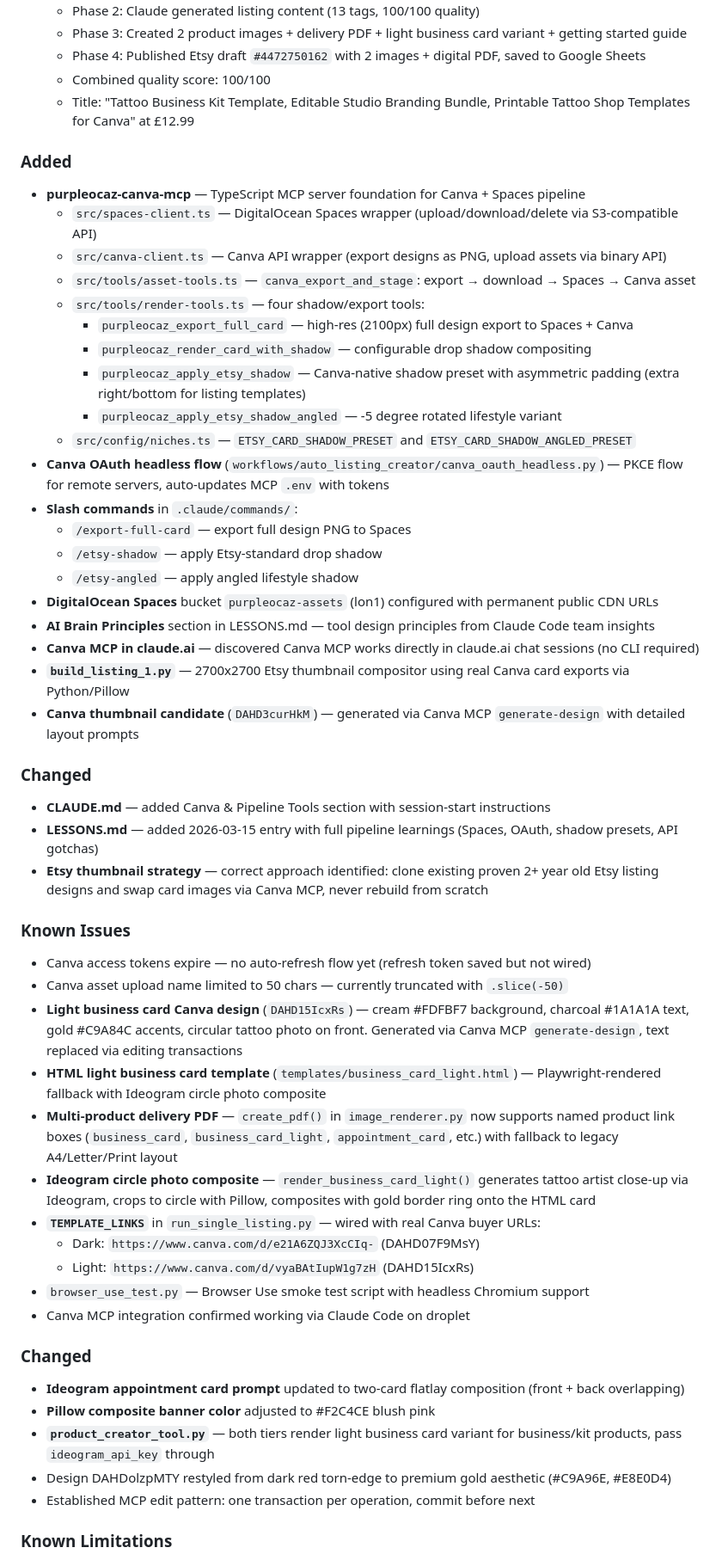
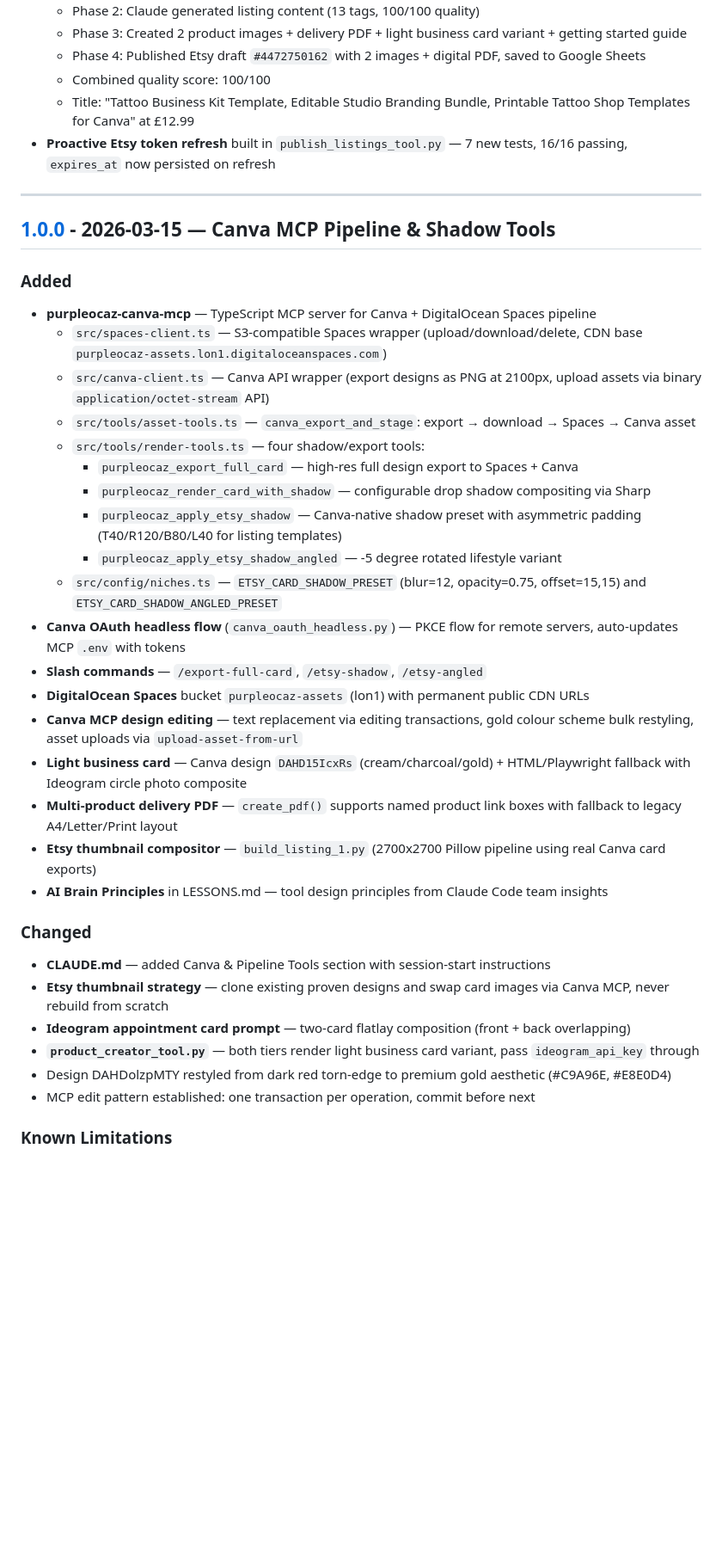
Before and after one commit to ChurnShield/Etsypurpleocaz-, a Markdown page: CHANGELOG.md, the part around one of its changes. Shown at 86% size. GitHub-like rendering; blank space fills up the shorter version.

Commit message:
docs: add token refresh entry, create v1.0.0 release, fix comparison links
- Added proactive Etsy token refresh entry to Unreleased
- Moved Canva MCP + pipeline work into [1.0.0] - 2026-03-15
- Fixed all comparison links: your-org/your-repo -> ChurnShield/Etsypurpleocaz-

Co-Authored-By: Claude Opus 4.6 (1M context) <noreply@anthropic.com>

```diff
--- a/CHANGELOG.md
+++ b/CHANGELOG.md
@@ -19,52 +19,38 @@ and this project adheres to [Semantic Versioning](https://semver.org/spec/v2.0.0
   - Phase 4: Published Etsy draft `#4472750162` with 2 images + digital PDF, saved to Google Sheets
   - Combined quality score: 100/100
   - Title: "Tattoo Business Kit Template, Editable Studio Branding Bundle, Printable Tattoo Shop Templates for Canva" at £12.99
+- **Proactive Etsy token refresh** built in `publish_listings_tool.py` — 7 new tests, 16/16 passing, `expires_at` now persisted on refresh
+
+---
+
+## [1.0.0] - 2026-03-15 — Canva MCP Pipeline & Shadow Tools
 
 ### Added
-- **purpleocaz-canva-mcp** — TypeScript MCP server foundation for Canva + Spaces pipeline
-  - `src/spaces-client.ts` — DigitalOcean Spaces wrapper (upload/download/delete via S3-compatible API)
-  - `src/canva-client.ts` — Canva API wrapper (export designs as PNG, upload assets via binary API)
+- **purpleocaz-canva-mcp** — TypeScript MCP server for Canva + DigitalOcean Spaces pipeline
+  - `src/spaces-client.ts` — S3-compatible Spaces wrapper (upload/download/delete, CDN base `purpleocaz-assets.lon1.digitaloceanspaces.com`)
+  - `src/canva-client.ts` — Canva API wrapper (export designs as PNG at 2100px, upload assets via binary `application/octet-stream` API)
   - `src/tools/asset-tools.ts` — `canva_export_and_stage`: export → download → Spaces → Canva asset
   - `src/tools/render-tools.ts` — four shadow/export tools:
-    - `purpleocaz_export_full_card` — high-res (2100px) full design export to Spaces + Canva
-    - `purpleocaz_render_card_with_shadow` — configurable drop shadow compositing
-    - `purpleocaz_apply_etsy_shadow` — Canva-native shadow preset with asymmetric padding (extra right/bottom for listing templates)
+    - `purpleocaz_export_full_card` — high-res full design export to Spaces + Canva
+    - `purpleocaz_render_card_with_shadow` — configurable drop shadow compositing via Sharp
+    - `purpleocaz_apply_etsy_shadow` — Canva-native shadow preset with asymmetric padding (T40/R120/B80/L40 for listing templates)
     - `purpleocaz_apply_etsy_shadow_angled` — -5 degree rotated lifestyle variant
-  - `src/config/niches.ts` — `ETSY_CARD_SHADOW_PRESET` and `ETSY_CARD_SHADOW_ANGLED_PRESET`
-- **Canva OAuth headless flow** (`workflows/auto_listing_creator/canva_oauth_headless.py`) — PKCE flow for remote servers, auto-updates MCP `.env` with tokens
-- **Slash commands** in `.claude/commands/`:
-  - `/export-full-card` — export full design PNG to Spaces
-  - `/etsy-shadow` — apply Etsy-standard drop shadow
-  - `/etsy-angled` — apply angled lifestyle shadow
-- **DigitalOcean Spaces** bucket `purpleocaz-assets` (lon1) configured with permanent public CDN URLs
-- **AI Brain Principles** section in LESSONS.md — tool design principles from Claude Code team insights
-- **Canva MCP in claude.ai** — discovered Canva MCP works directly in claude.ai chat sessions (no CLI required)
-- **`build_listing_1.py`** — 2700x2700 Etsy thumbnail compositor using real Canva card exports via Python/Pillow
-- **Canva thumbnail candidate** (`DAHD3curHkM`) — generated via Canva MCP `generate-design` with detailed layout prompts
+  - `src/config/niches.ts` — `ETSY_CARD_SHADOW_PRESET` (blur=12, opacity=0.75, offset=15,15) and `ETSY_CARD_SHADOW_ANGLED_PRESET`
+- **Canva OAuth headless flow** (`canva_oauth_headless.py`) — PKCE flow for remote servers, auto-updates MCP `.env` with tokens
+- **Slash commands** — `/export-full-card`, `/etsy-shadow`, `/etsy-angled`
+- **DigitalOcean Spaces** bucket `purpleocaz-assets` (lon1) with permanent public CDN URLs
+- **Canva MCP design editing** — text replacement via editing transactions, gold colour scheme bulk restyling, asset uploads via `upload-asset-from-url`
+- **Light business card** — Canva design `DAHD15IcxRs` (cream/charcoal/gold) + HTML/Playwright fallback with Ideogram circle photo composite
+- **Multi-product delivery PDF** — `create_pdf()` supports named product link boxes with fallback to legacy A4/Letter/Print layout
+- **Etsy thumbnail compositor** — `build_listing_1.py` (2700x2700 Pillow pipeline using real Canva card exports)
+- **AI Brain Principles** in LESSONS.md — tool design principles from Claude Code team insights
 
 ### Changed
 - **CLAUDE.md** — added Canva & Pipeline Tools section with session-start instructions
-- **LESSONS.md** — added 2026-03-15 entry with full pipeline learnings (Spaces, OAuth, shadow presets, API gotchas)
-- **Etsy thumbnail strategy** — correct approach identified: clone existing proven 2+ year old Etsy listing designs and swap card images via Canva MCP, never rebuild from scratch
-
-### Known Issues
-- Canva access tokens expire — no auto-refresh flow yet (refresh token saved but not wired)
-- Canva asset upload name limited to 50 chars — currently truncated with `.slice(-50)`
-- **Light business card Canva design** (`DAHD15IcxRs`) — cream #FDFBF7 background, charcoal #1A1A1A text, gold #C9A84C accents, circular tattoo photo on front. Generated via Canva MCP `generate-design`, text replaced via editing transactions
-- **HTML light business card template** (`templates/business_card_light.html`) — Playwright-rendered fallback with Ideogram circle photo composite
-- **Multi-product delivery PDF** — `create_pdf()` in `image_renderer.py` now supports named product link boxes (`business_card`, `business_card_light`, `appointment_card`, etc.) with fallback to legacy A4/Letter/Print layout
-- **Ideogram circle photo composite** — `render_business_card_light()` generates tattoo artist close-up via Ideogram, crops to circle with Pillow, composites with gold border ring onto the HTML card
-- **`TEMPLATE_LINKS`** in `run_single_listing.py` — wired with real Canva buyer URLs:
-  - Dark: `https://www.canva.com/d/e21A6ZQJ3XcCIq-` (DAHD07F9MsY)
-  - Light: `https://www.canva.com/d/vyaBAtIupW1g7zH` (DAHD15IcxRs)
-- `browser_use_test.py` — Browser Use smoke test script with headless Chromium support
-- Canva MCP integration confirmed working via Claude Code on droplet
-
-### Changed
-- **Ideogram appointment card prompt** updated to two-card flatlay composition (front + back overlapping)
-- **Pillow composite banner color** adjusted to #F2C4CE blush pink
-- **`product_creator_tool.py`** — both tiers render light business card variant for business/kit products, pass `ideogram_api_key` through
+- **Etsy thumbnail strategy** — clone existing proven designs and swap card images via Canva MCP, never rebuild from scratch
+- **Ideogram appointment card prompt** — two-card flatlay composition (front + back overlapping)
+- **`product_creator_tool.py`** — both tiers render light business card variant, pass `ideogram_api_key` through
 - Design DAHDolzpMTY restyled from dark red torn-edge to premium gold aesthetic (#C9A96E, #E8E0D4)
-- Established MCP edit pattern: one transaction per operation, commit before next
+- MCP edit pattern established: one transaction per operation, commit before next
 
 ### Known Limitations
```
Also changed, not shown: other parts of CHANGELOG.md (+14 -13 lines).
